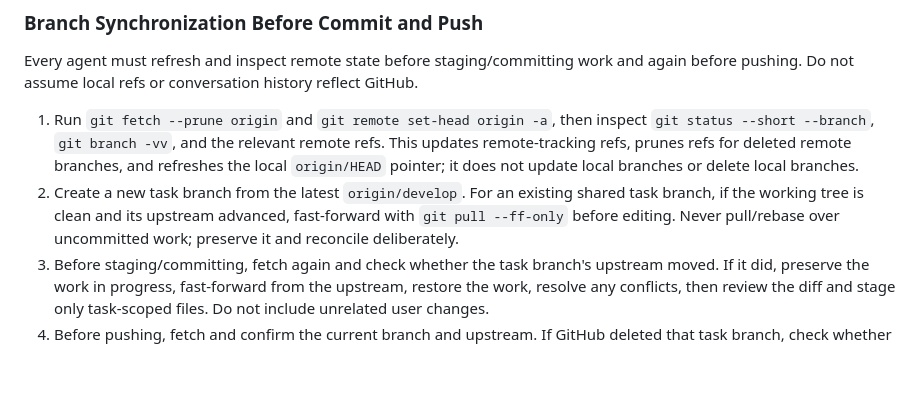
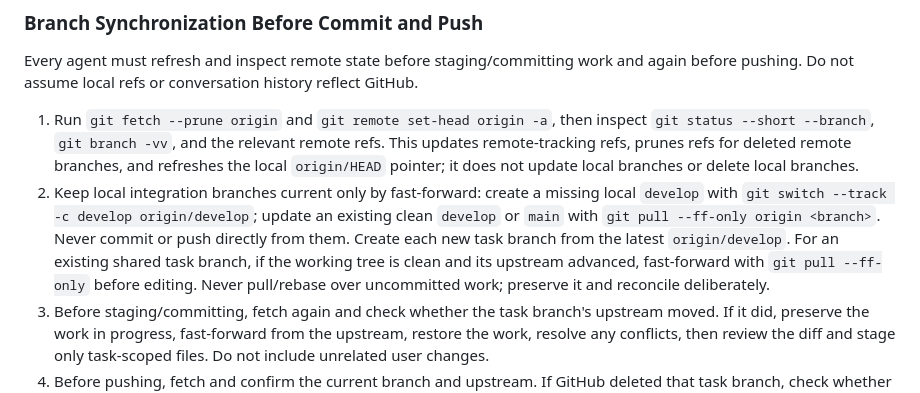
Before and after one commit to Averon-Labs/eshop-verse, a Markdown page: AGENTS.md, the part around the change. Drawn GitHub-style; blank space fills up the shorter version.

Commit message:
docs: clarify local integration branch sync

```diff
--- a/AGENTS.md
+++ b/AGENTS.md
@@ -146,7 +146,7 @@ Normal build → test → debug → retest transitions within one task do not re
 Every agent must refresh and inspect remote state before staging/committing work and again before pushing. Do not assume local refs or conversation history reflect GitHub.
 
 1. Run `git fetch --prune origin` and `git remote set-head origin -a`, then inspect `git status --short --branch`, `git branch -vv`, and the relevant remote refs. This updates remote-tracking refs, prunes refs for deleted remote branches, and refreshes the local `origin/HEAD` pointer; it does not update local branches or delete local branches.
-2. Create a new task branch from the latest `origin/develop`. For an existing shared task branch, if the working tree is clean and its upstream advanced, fast-forward with `git pull --ff-only` before editing. Never pull/rebase over uncommitted work; preserve it and reconcile deliberately.
+2. Keep local integration branches current only by fast-forward: create a missing local `develop` with `git switch --track -c develop origin/develop`; update an existing clean `develop` or `main` with `git pull --ff-only origin <branch>`. Never commit or push directly from them. Create each new task branch from the latest `origin/develop`. For an existing shared task branch, if the working tree is clean and its upstream advanced, fast-forward with `git pull --ff-only` before editing. Never pull/rebase over uncommitted work; preserve it and reconcile deliberately.
 3. Before staging/committing, fetch again and check whether the task branch's upstream moved. If it did, preserve the work in progress, fast-forward from the upstream, restore the work, resolve any conflicts, then review the diff and stage only task-scoped files. Do not include unrelated user changes.
 4. Before pushing, fetch and confirm the current branch and upstream. If GitHub deleted that task branch, check whether its commits are already in `origin/develop`: if merged, do not recreate or push it; if not merged, stop and ask the coordinator before restoring/recreating the branch. If the remote branch advanced, integrate its commits explicitly before retrying the push.
 5. After a task PR merges, run `git fetch --prune origin`. Delete its local branch only after confirming it is merged and is not the current branch, using `git branch -d <branch>`. Never use `git reset --hard` or force-push as routine synchronization or cleanup.
```
